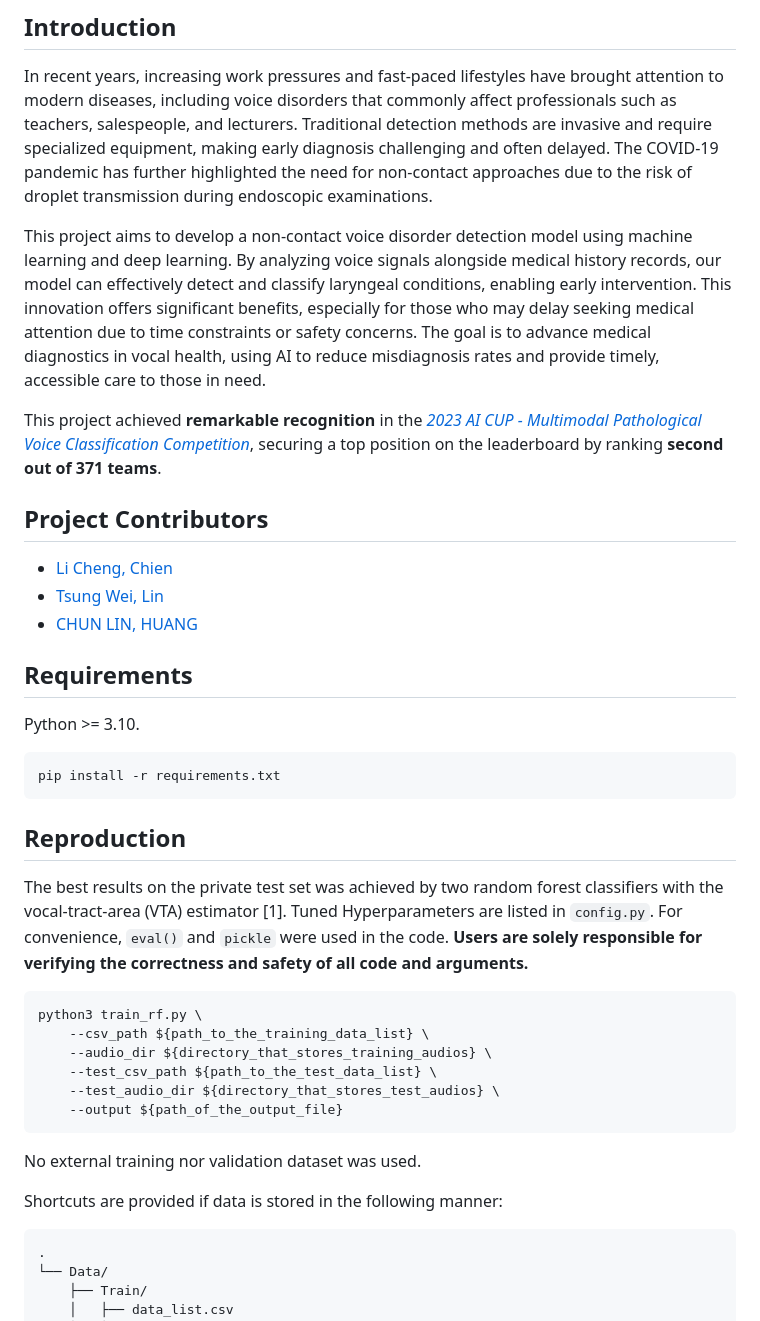
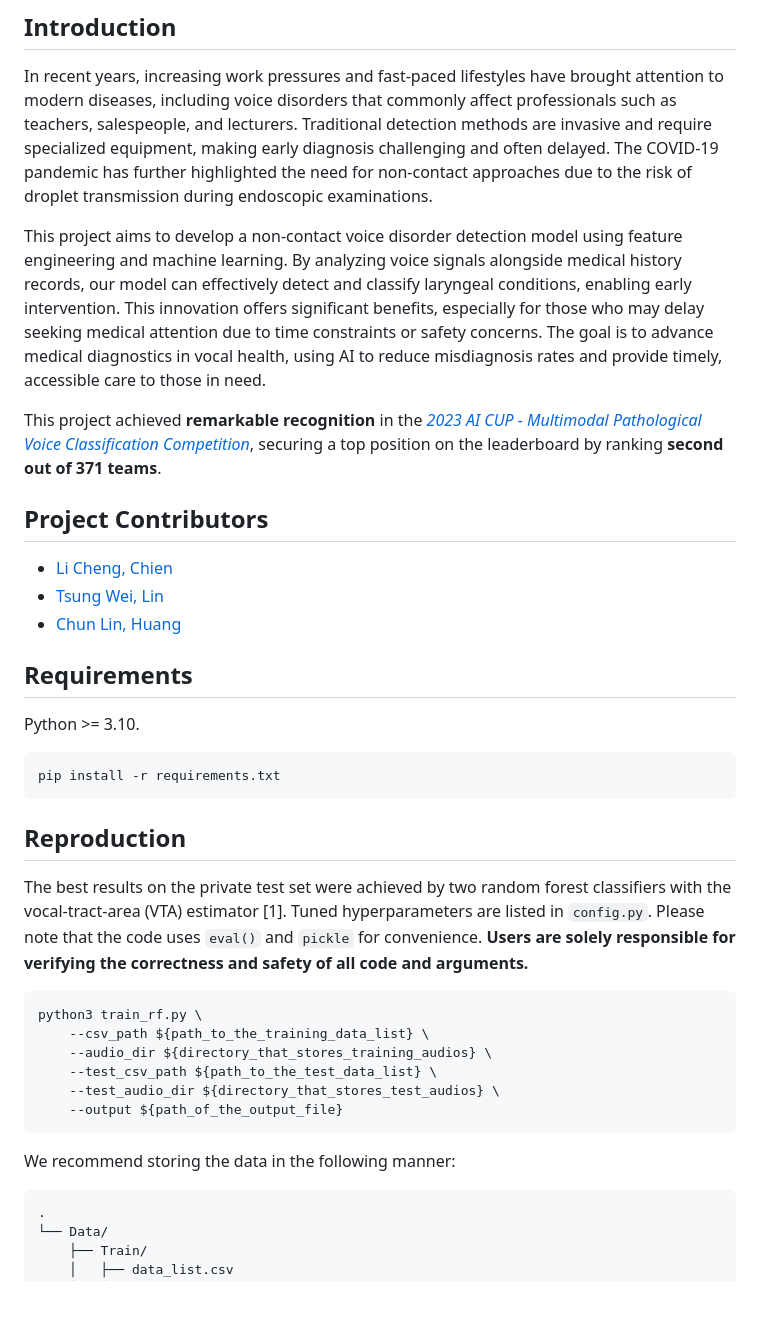
Before and after one commit to IanLynnEE/pathological-voice-classification, a Markdown page: README.md, the part around one of its changes. GitHub-like rendering; blank space fills up the shorter version.

Commit message:
Correct grammar and revise content.

````diff
--- a/README.md
+++ b/README.md
@@ -8,7 +8,7 @@
 
 In recent years, increasing work pressures and fast-paced lifestyles have brought attention to modern diseases, including voice disorders that commonly affect professionals such as teachers, salespeople, and lecturers. Traditional detection methods are invasive and require specialized equipment, making early diagnosis challenging and often delayed. The COVID-19 pandemic has further highlighted the need for non-contact approaches due to the risk of droplet transmission during endoscopic examinations.
 
-This project aims to develop a non-contact voice disorder detection model using machine learning and deep learning. By analyzing voice signals alongside medical history records, our model can effectively detect and classify laryngeal conditions, enabling early intervention. This innovation offers significant benefits, especially for those who may delay seeking medical attention due to time constraints or safety concerns. The goal is to advance medical diagnostics in vocal health, using AI to reduce misdiagnosis rates and provide timely, accessible care to those in need.
+This project aims to develop a non-contact voice disorder detection model using feature engineering and machine learning. By analyzing voice signals alongside medical history records, our model can effectively detect and classify laryngeal conditions, enabling early intervention. This innovation offers significant benefits, especially for those who may delay seeking medical attention due to time constraints or safety concerns. The goal is to advance medical diagnostics in vocal health, using AI to reduce misdiagnosis rates and provide timely, accessible care to those in need.
 
 This project achieved **remarkable recognition** in the [_2023 AI CUP - Multimodal Pathological Voice Classification Competition_](https://tbrain.trendmicro.com.tw/Competitions/Details/27?fbclid=IwAR31bemJgWn79XYhA8zLk8ThJSnN2laTMwrIWI4aL6zQD6Y1HW2eCrLoXhk), securing a top position on the leaderboard by ranking **second out of 371 teams**.
 
@@ -16,7 +16,7 @@ This project achieved **remarkable recognition** in the [_2023 AI CUP - Multimod
 
 - [Li Cheng, Chien](https://www.linkedin.com/in/li-cheng-chien/)
 - [Tsung Wei, Lin](https://www.linkedin.com/in/tsung-wei-lin-862250234/)
-- [CHUN LIN, HUANG](https://www.facebook.com/profile.php?id=100002217587773)
+- [Chun Lin, Huang](https://www.facebook.com/profile.php?id=100002217587773)
 
 ## Requirements
 
@@ -28,7 +28,7 @@ pip install -r requirements.txt
 
 ## Reproduction
 
-The best results on the private test set was achieved by two random forest classifiers with the vocal-tract-area (VTA) estimator [1]. Tuned Hyperparameters are listed in `config.py`. For convenience, `eval()` and `pickle` were used in the code. **Users are solely responsible for verifying the correctness and safety of all code and arguments.**
+The best results on the private test set were achieved by two random forest classifiers with the vocal-tract-area (VTA) estimator [1]. Tuned hyperparameters are listed in `config.py`. Please note that the code uses `eval()` and `pickle` for convenience. **Users are solely responsible for verifying the correctness and safety of all code and arguments.**
 
 ```shell
 python3 train_rf.py \
@@ -39,11 +39,9 @@ python3 train_rf.py \
     --output ${path_of_the_output_file}
 ```
 
-No external training nor validation dataset was used.
+We recommend storing the data in the following manner:
 
-Shortcuts are provided if data is stored in the following manner:
-
-```shell
+```shell script
 .
 └── Data/
     ├── Train/
````
Also changed, not shown: other parts of README.md (+16 -16 lines).
